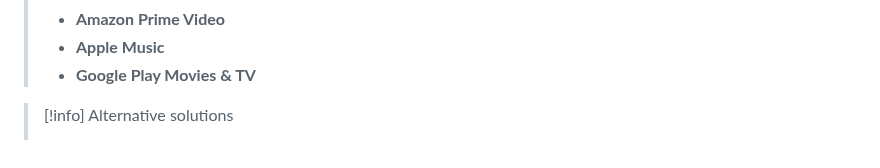
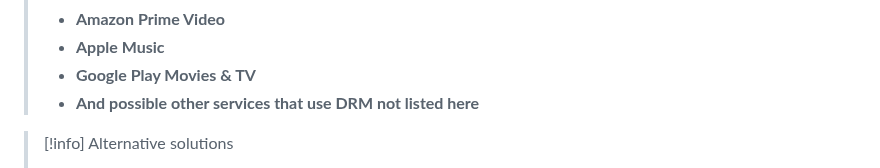
Before and after one commit to zen-browser/docs, a Markdown page: content/faq.md, the part around the change. Rendered like a GitHub page.

```diff
--- a/content/faq.md
+++ b/content/faq.md
@@ -22,6 +22,7 @@ Feel free to support the funding of a Widevine license for Zen on [Ko-Fi](https:
 >- **Amazon Prime Video**
 >- **Apple Music**
 >- **Google Play Movies & TV**
+>- **And possible other services that use DRM not listed here**
 
 > [!info] Alternative solutions
 > * Use a browser that has a Widevine license, such as [**Mozilla Firefox**](https://www.mozilla.org/firefox/), when streaming DRM-protected content.
```
